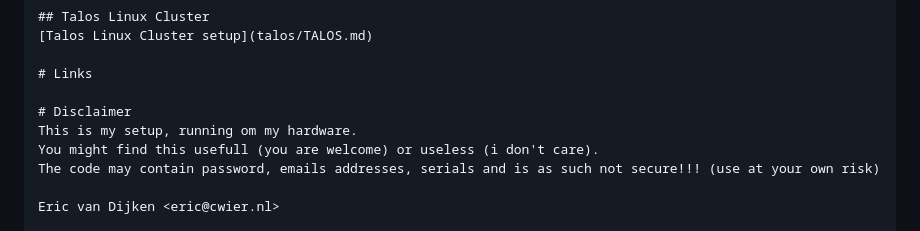
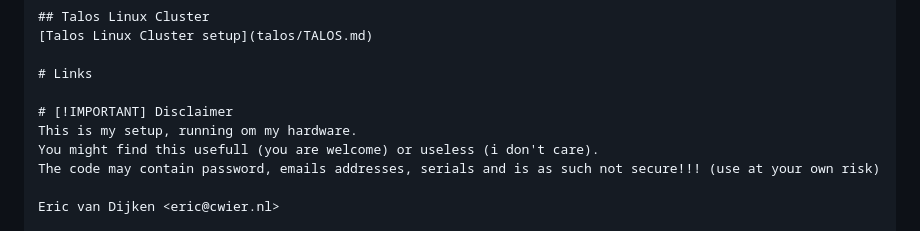
Before and after one commit to Moki38/cwier-talos-sidero-metal-rpi-cm4, a Markdown page: README.md, the part around the change. GitHub-like rendering.

```diff
--- a/README.md
+++ b/README.md
@@ -52,7 +52,7 @@ This repo is just my things for building my Talos Linux / Sidero Metal setup on
 
 # Links
 
-# Disclaimer
+# [!IMPORTANT] Disclaimer
 This is my setup, running om my hardware.
 You might find this usefull (you are welcome) or useless (i don't care).
 The code may contain password, emails addresses, serials and is as such not secure!!! (use at your own risk)
```
